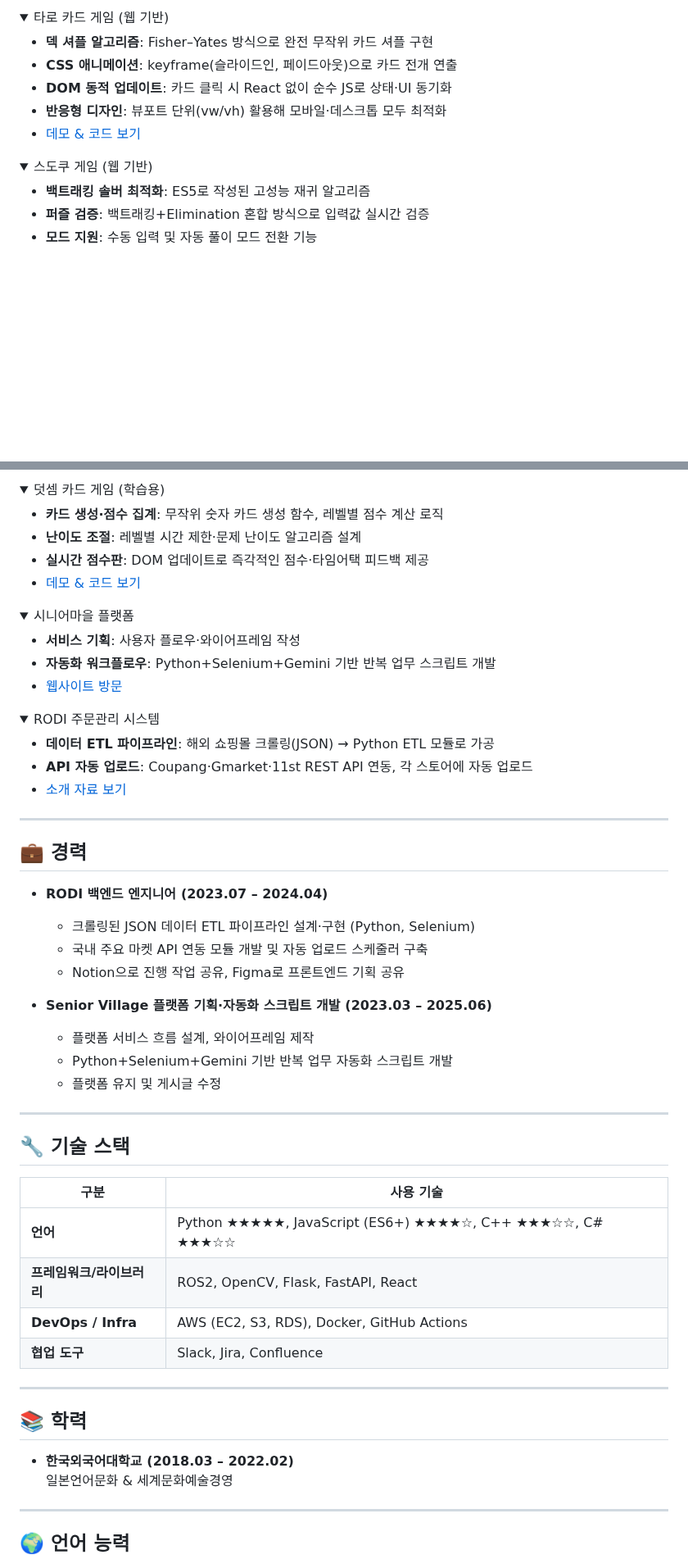
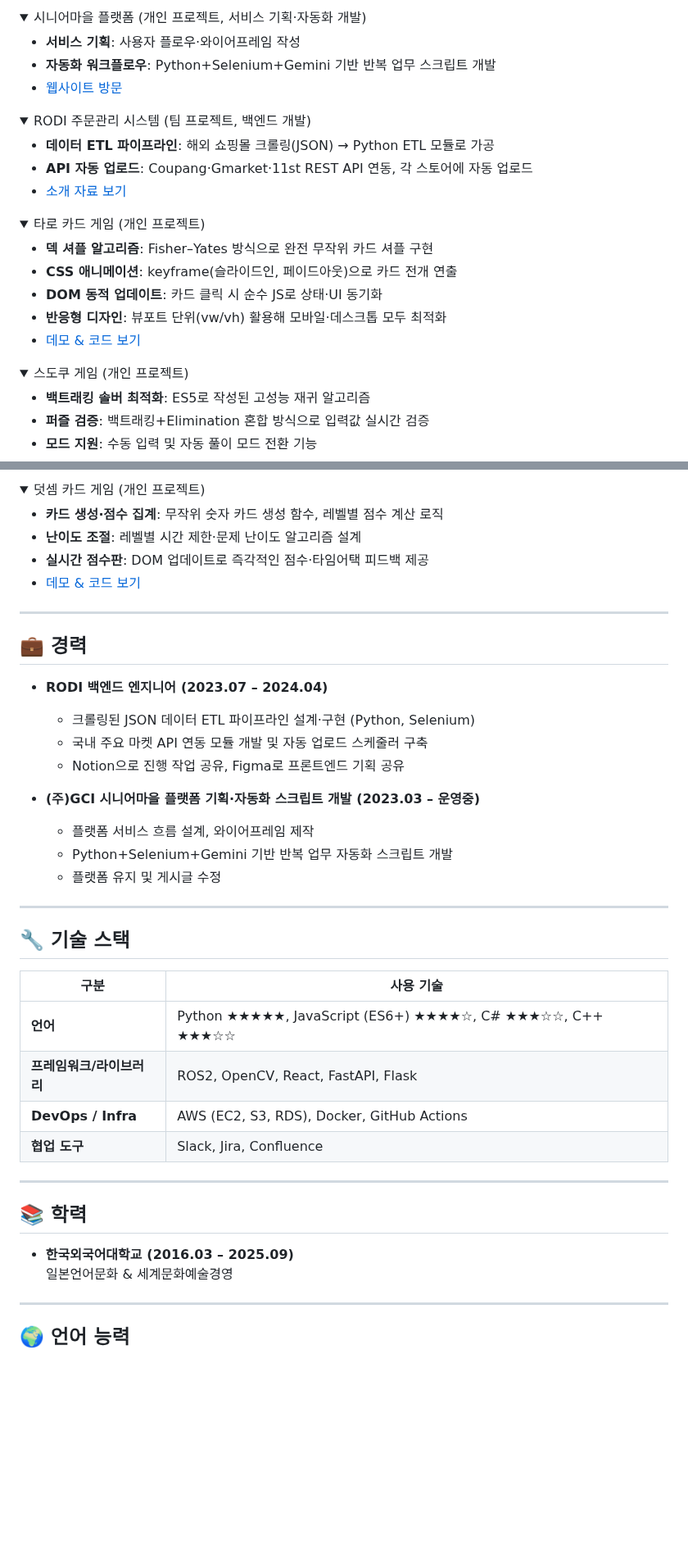
Before and after one commit to szara7678/szara7678, a Markdown page: README.md, 2 parts joined by grey strips. Shown at 82% size. Drawn GitHub-style; folded sections open; blank space fills up the shorter version.

```diff
--- a/README.md
+++ b/README.md
@@ -35,18 +35,36 @@
 </details>
 
 <details>
-<summary>타로 카드 게임 (웹 기반)</summary>
+<summary>시니어마을 플랫폼 (개인 프로젝트, 서비스 기획·자동화 개발)</summary>
 
-- **덱 셔플 알고리즘**: Fisher–Yates 방식으로 완전 무작위 카드 셔플 구현
-- **CSS 애니메이션**: keyframe(슬라이드인, 페이드아웃)으로 카드 전개 연출
-- **DOM 동적 업데이트**: 카드 클릭 시 React 없이 순수 JS로 상태·UI 동기화
-- **반응형 디자인**: 뷰포트 단위(vw/vh) 활용해 모바일·데스크톱 모두 최적화
-- [데모 & 코드 보기](https://szara7678.github.io/TarotGame/)
+- **서비스 기획**: 사용자 플로우·와이어프레임 작성
+- **자동화 워크플로우**: Python+Selenium+Gemini 기반 반복 업무 스크립트 개발
+- <a href="https://www.seniorvillage.co.kr" target="_blank">웹사이트 방문</a>
 
 </details>
 
 <details>
-<summary>스도쿠 게임 (웹 기반)</summary>
+<summary>RODI 주문관리 시스템 (팀 프로젝트, 백엔드 개발)</summary>
+
+- **데이터 ETL 파이프라인**: 해외 쇼핑몰 크롤링(JSON) → Python ETL 모듈로 가공
+- **API 자동 업로드**: Coupang·Gmarket·11st REST API 연동, 각 스토어에 자동 업로드
+- <a href="https://drive.google.com/file/d/14ClwDBwc5qhItAi6JC9amdoCuxbUaJP2/view?usp=sharing" target="_blank">소개 자료 보기</a>
+
+</details>
+
+<details>
+<summary>타로 카드 게임 (개인 프로젝트)</summary>
+
+- **덱 셔플 알고리즘**: Fisher–Yates 방식으로 완전 무작위 카드 셔플 구현
+- **CSS 애니메이션**: keyframe(슬라이드인, 페이드아웃)으로 카드 전개 연출
+- **DOM 동적 업데이트**: 카드 클릭 시 순수 JS로 상태·UI 동기화
+- **반응형 디자인**: 뷰포트 단위(vw/vh) 활용해 모바일·데스크톱 모두 최적화
+- <a href="https://szara7678.github.io/TarotGame/" target="_blank">데모 & 코드 보기</a>
+
+</details>
+
+<details>
+<summary>스도쿠 게임 (개인 프로젝트)</summary>
 
 - **백트래킹 솔버 최적화**: ES5로 작성된 고성능 재귀 알고리즘
 - **퍼즐 검증**: 백트래킹+Elimination 혼합 방식으로 입력값 실시간 검증
@@ -57,30 +75,12 @@
 </details>
 
 <details>
-<summary>덧셈 카드 게임 (학습용)</summary>
+<summary>덧셈 카드 게임 (개인 프로젝트)</summary>
 
 - **카드 생성·점수 집계**: 무작위 숫자 카드 생성 함수, 레벨별 점수 계산 로직
 - **난이도 조절**: 레벨별 시간 제한·문제 난이도 알고리즘 설계
 - **실시간 점수판**: DOM 업데이트로 즉각적인 점수·타임어택 피드백 제공
-- [데모 & 코드 보기](https://szara7678.github.io/PlusCardGame/)
-
-</details>
-
-<details>
-<summary>시니어마을 플랫폼</summary>
-
-- **서비스 기획**: 사용자 플로우·와이어프레임 작성
-- **자동화 워크플로우**: Python+Selenium+Gemini 기반 반복 업무 스크립트 개발
-- [웹사이트 방문](https://www.seniorvillage.co.kr)
-
-</details>
-
-<details>
-<summary>RODI 주문관리 시스템</summary>
-
-- **데이터 ETL 파이프라인**: 해외 쇼핑몰 크롤링(JSON) → Python ETL 모듈로 가공
-- **API 자동 업로드**: Coupang·Gmarket·11st REST API 연동, 각 스토어에 자동 업로드
-- [소개 자료 보기](https://drive.google.com/file/d/14ClwDBwc5qhItAi6JC9amdoCuxbUaJP2/view?usp=sharing)
+- <a href="https://szara7678.github.io/PlusCardGame/" target="_blank">데모 & 코드 보기</a>
 
 </details>
 
@@ -92,7 +92,7 @@
   - 국내 주요 마켓 API 연동 모듈 개발 및 자동 업로드 스케줄러 구축
   - Notion으로 진행 작업 공유, Figma로 프론트엔드 기획 공유
 
-- **Senior Village 플랫폼 기획·자동화 스크립트 개발 (2023.03 – 2025.06)**
+- **(주)GCI 시니어마을 플랫폼 기획·자동화 스크립트 개발 (2023.03 – 운영중)**
   - 플랫폼 서비스 흐름 설계, 와이어프레임 제작
   - Python+Selenium+Gemini 기반 반복 업무 자동화 스크립트 개발
   - 플랫폼 유지 및 게시글 수정
@@ -101,17 +101,17 @@
 
 ## 🔧 기술 스택
 
-| 구분            | 사용 기술                                           |
-| --------------- | --------------------------------------------------- |
-| **언어**        | Python ★★★★★, JavaScript (ES6+) ★★★★☆, C++ ★★★☆☆, C# ★★★☆☆ |
-| **프레임워크/라이브러리** | ROS2, OpenCV, Flask, FastAPI, React             |
-| **DevOps / Infra** | AWS (EC2, S3, RDS), Docker, GitHub Actions           |
-| **협업 도구**   | Slack, Jira, Confluence                              |
+| 구분                   | 사용 기술                                                          |
+| ---------------------- | ------------------------------------------------------------------ |
+| **언어**               | Python ★★★★★, JavaScript (ES6+) ★★★★☆, C# ★★★☆☆, C++ ★★★☆☆        |
+| **프레임워크/라이브러리** | ROS2, OpenCV, React, FastAPI, Flask                                |
+| **DevOps / Infra**     | AWS (EC2, S3, RDS), Docker, GitHub Actions                         |
+| **협업 도구**          | Slack, Jira, Confluence                                            |
 
 ---
 
 ## 📚 학력
-- **한국외국어대학교 (2018.03 – 2022.02)**
+- **한국외국어대학교 (2016.03 – 2025.09)**
   일본언어문화 & 세계문화예술경영
 
 ---
```
Also changed, not shown: other parts of README.md (+10 -10 lines).
